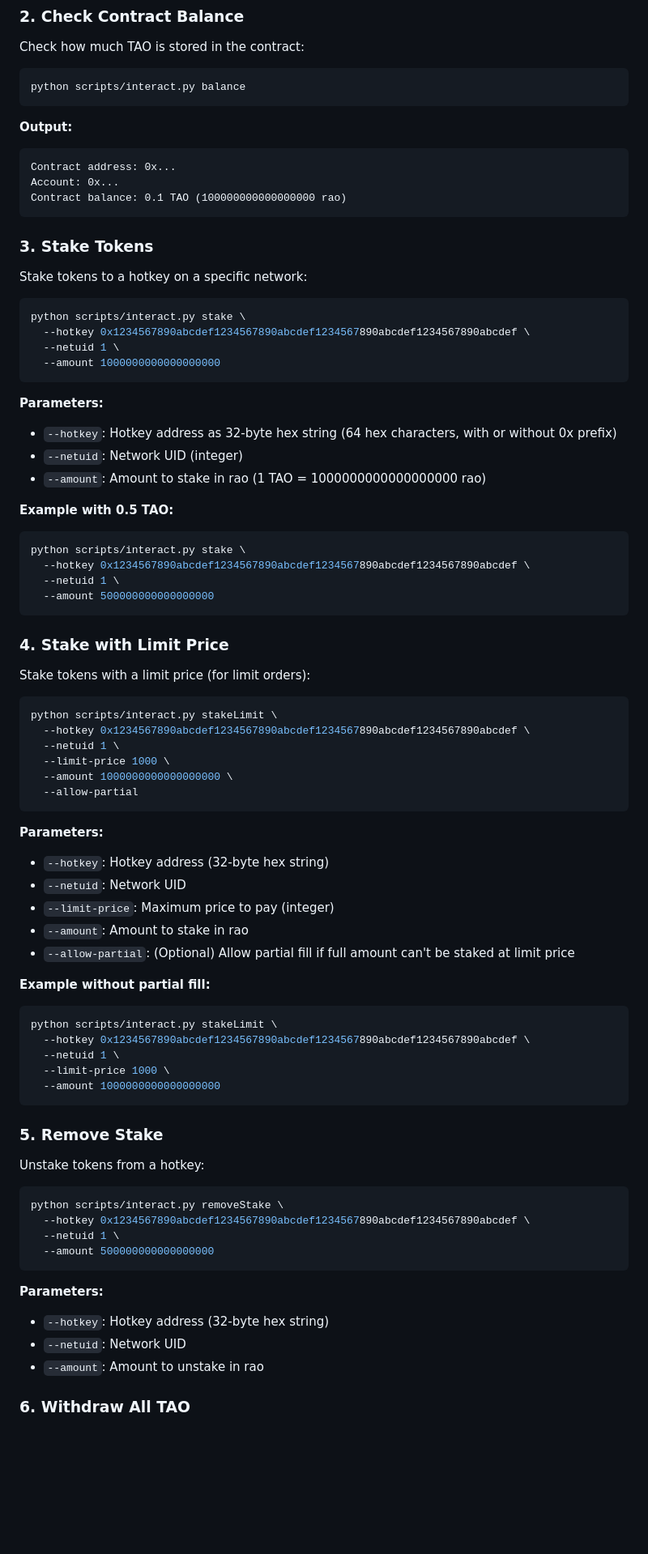
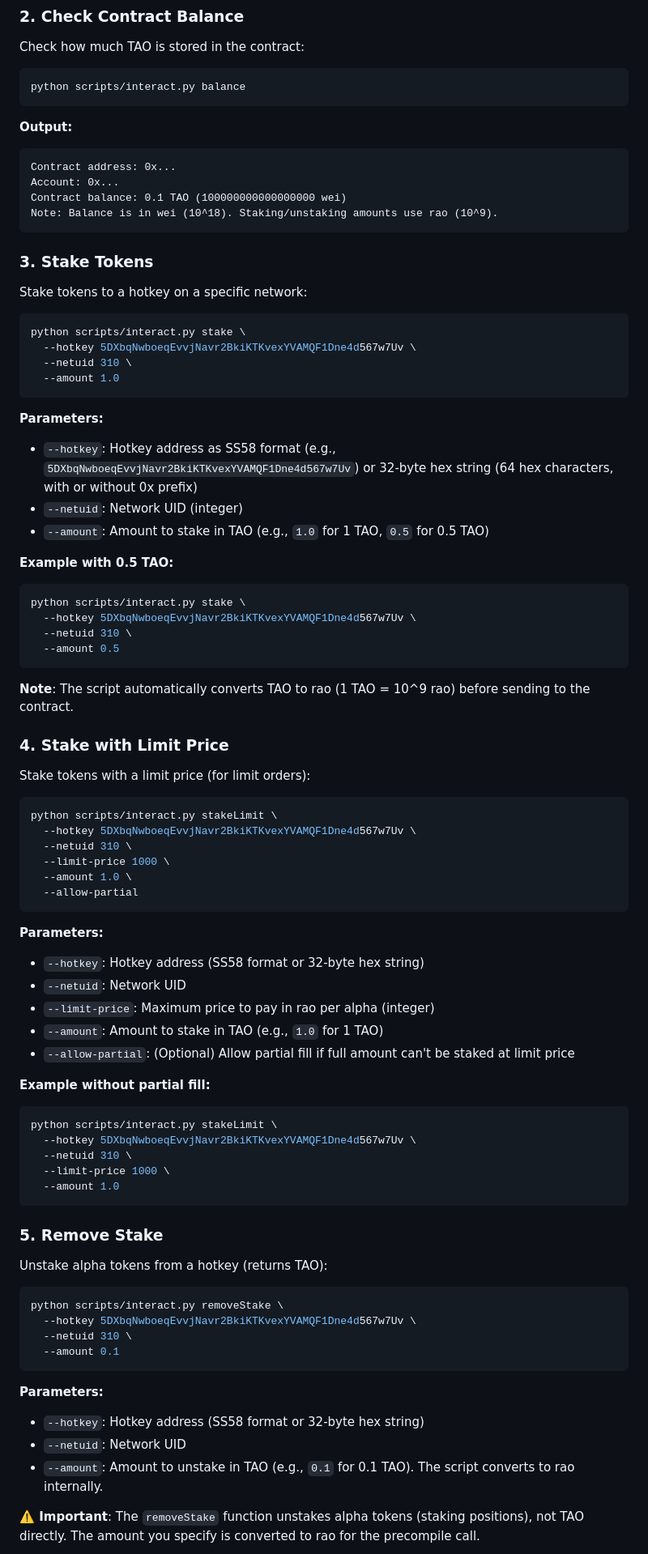
Before and after one commit to alpha-trading-com/evm-staking, a Markdown page: USAGE.md, the part around one of its changes. Shown at 81% size. Drawn GitHub-style; blank space fills up the shorter version.

````diff
--- a/USAGE.md
+++ b/USAGE.md
@@ -37,7 +46,8 @@ python scripts/interact.py balance
 ```
 Contract address: 0x...
 Account: 0x...
-Contract balance: 0.1 TAO (100000000000000000 rao)
+Contract balance: 0.1 TAO (100000000000000000 wei)
+Note: Balance is in wei (10^18). Staking/unstaking amounts use rao (10^9).
 ```
 
 ### 3. Stake Tokens
@@ -46,23 +56,25 @@ Stake tokens to a hotkey on a specific network:
 
 ```bash
 python scripts/interact.py stake \
-  --hotkey 0x1234567890abcdef1234567890abcdef1234567890abcdef1234567890abcdef \
-  --netuid 1 \
-  --amount 1000000000000000000
+  --hotkey 5DXbqNwboeqEvvjNavr2BkiKTKvexYVAMQF1Dne4d567w7Uv \
+  --netuid 310 \
+  --amount 1.0
 ```
 
 **Parameters:**
-- `--hotkey`: Hotkey address as 32-byte hex string (64 hex characters, with or without 0x prefix)
+- `--hotkey`: Hotkey address as SS58 format (e.g., `5DXbqNwboeqEvvjNavr2BkiKTKvexYVAMQF1Dne4d567w7Uv`) or 32-byte hex string (64 hex characters, with or without 0x prefix)
 - `--netuid`: Network UID (integer)
-- `--amount`: Amount to stake in rao (1 TAO = 1000000000000000000 rao)
+- `--amount`: Amount to stake in TAO (e.g., `1.0` for 1 TAO, `0.5` for 0.5 TAO)
 
 **Example with 0.5 TAO:**
 ```bash
 python scripts/interact.py stake \
-  --hotkey 0x1234567890abcdef1234567890abcdef1234567890abcdef1234567890abcdef \
-  --netuid 1 \
-  --amount 500000000000000000
+  --hotkey 5DXbqNwboeqEvvjNavr2BkiKTKvexYVAMQF1Dne4d567w7Uv \
+  --netuid 310 \
+  --amount 0.5
 ```
+
+**Note**: The script automatically converts TAO to rao (1 TAO = 10^9 rao) before sending to the contract.
 
 ### 4. Stake with Limit Price
 
@@ -70,44 +82,44 @@ Stake tokens with a limit price (for limit orders):
 
 ```bash
 python scripts/interact.py stakeLimit \
-  --hotkey 0x1234567890abcdef1234567890abcdef1234567890abcdef1234567890abcdef \
-  --netuid 1 \
+  --hotkey 5DXbqNwboeqEvvjNavr2BkiKTKvexYVAMQF1Dne4d567w7Uv \
+  --netuid 310 \
   --limit-price 1000 \
-  --amount 1000000000000000000 \
+  --amount 1.0 \
   --allow-partial
 ```
 
 **Parameters:**
-- `--hotkey`: Hotkey address (32-byte hex string)
+- `--hotkey`: Hotkey address (SS58 format or 32-byte hex string)
 - `--netuid`: Network UID
-- `--limit-price`: Maximum price to pay (integer)
-- `--amount`: Amount to stake in rao
+- `--limit-price`: Maximum price to pay in rao per alpha (integer)
+- `--amount`: Amount to stake in TAO (e.g., `1.0` for 1 TAO)
 - `--allow-partial`: (Optional) Allow partial fill if full amount can't be staked at limit price
 
 **Example without partial fill:**
 ```bash
 python scripts/interact.py stakeLimit \
-  --hotkey 0x1234567890abcdef1234567890abcdef1234567890abcdef1234567890abcdef \
-  --netuid 1 \
+  --hotkey 5DXbqNwboeqEvvjNavr2BkiKTKvexYVAMQF1Dne4d567w7Uv \
+  --netuid 310 \
   --limit-price 1000 \
-  --amount 1000000000000000000
+  --amount 1.0
 ```
 
 ### 5. Remove Stake
 
-Unstake tokens from a hotkey:
+Unstake alpha tokens from a hotkey (returns TAO):
 
 ```bash
 python scripts/interact.py removeStake \
-  --hotkey 0x1234567890abcdef1234567890abcdef1234567890abcdef1234567890abcdef \
-  --netuid 1 \
-  --amount 500000000000000000
+  --hotkey 5DXbqNwboeqEvvjNavr2BkiKTKvexYVAMQF1Dne4d567w7Uv \
+  --netuid 310 \
+  --amount 0.1
 ```
 
 **Parameters:**
-- `--hotkey`: Hotkey address (32-byte hex string)
+- `--hotkey`: Hotkey address (SS58 format or 32-byte hex string)
 - `--netuid`: Network UID
-- `--amount`: Amount to unstake in rao
+- `--amount`: Amount to unstake in TAO (e.g., `0.1` for 0.1 TAO). The script converts to rao internally.
 
-### 6. Withdraw All TAO
+**⚠️ Important**: The `removeStake` function unstakes alpha tokens (staking positions), not TAO directly. The amount you specify is converted to rao for the precompile call.
 
````
Also changed, not shown: other parts of USAGE.md (+58 -18 lines).
